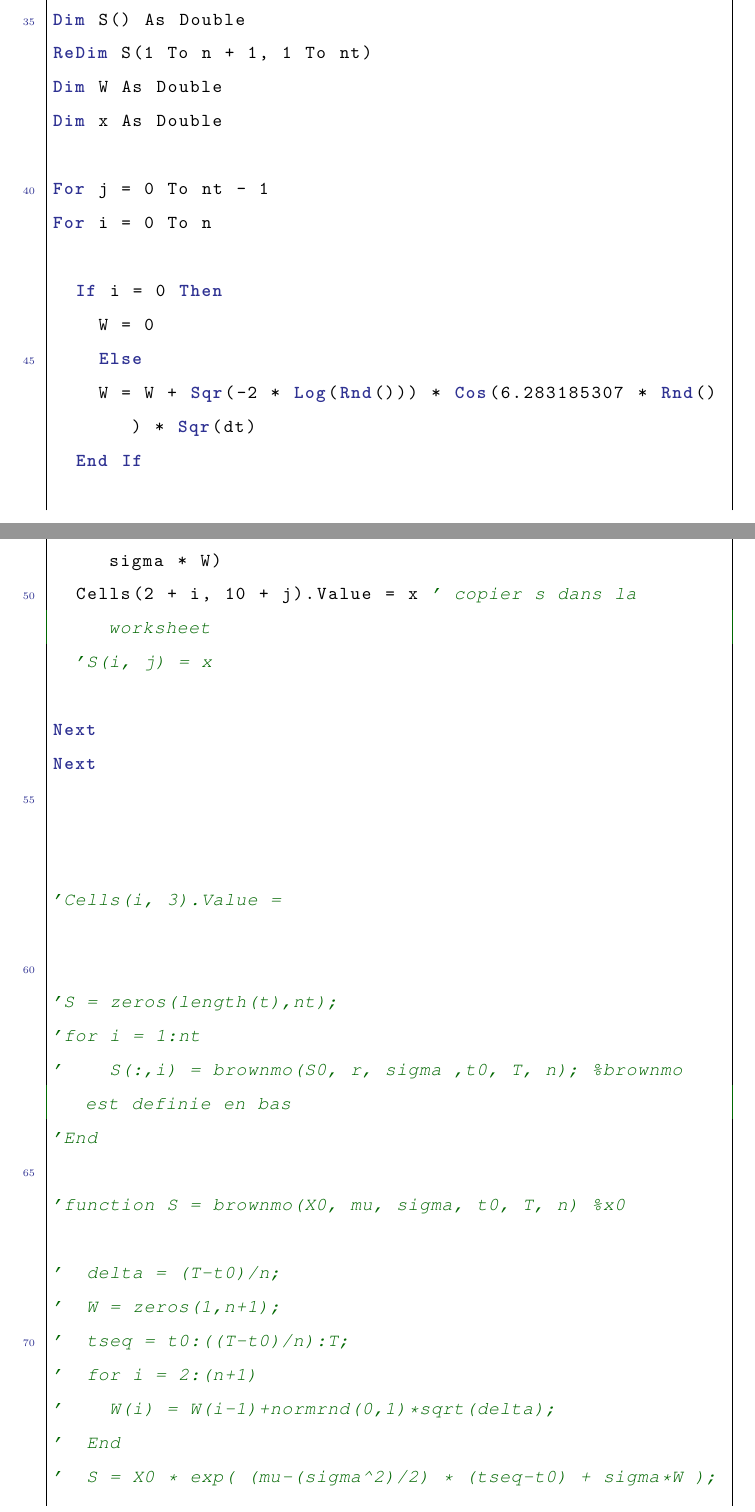
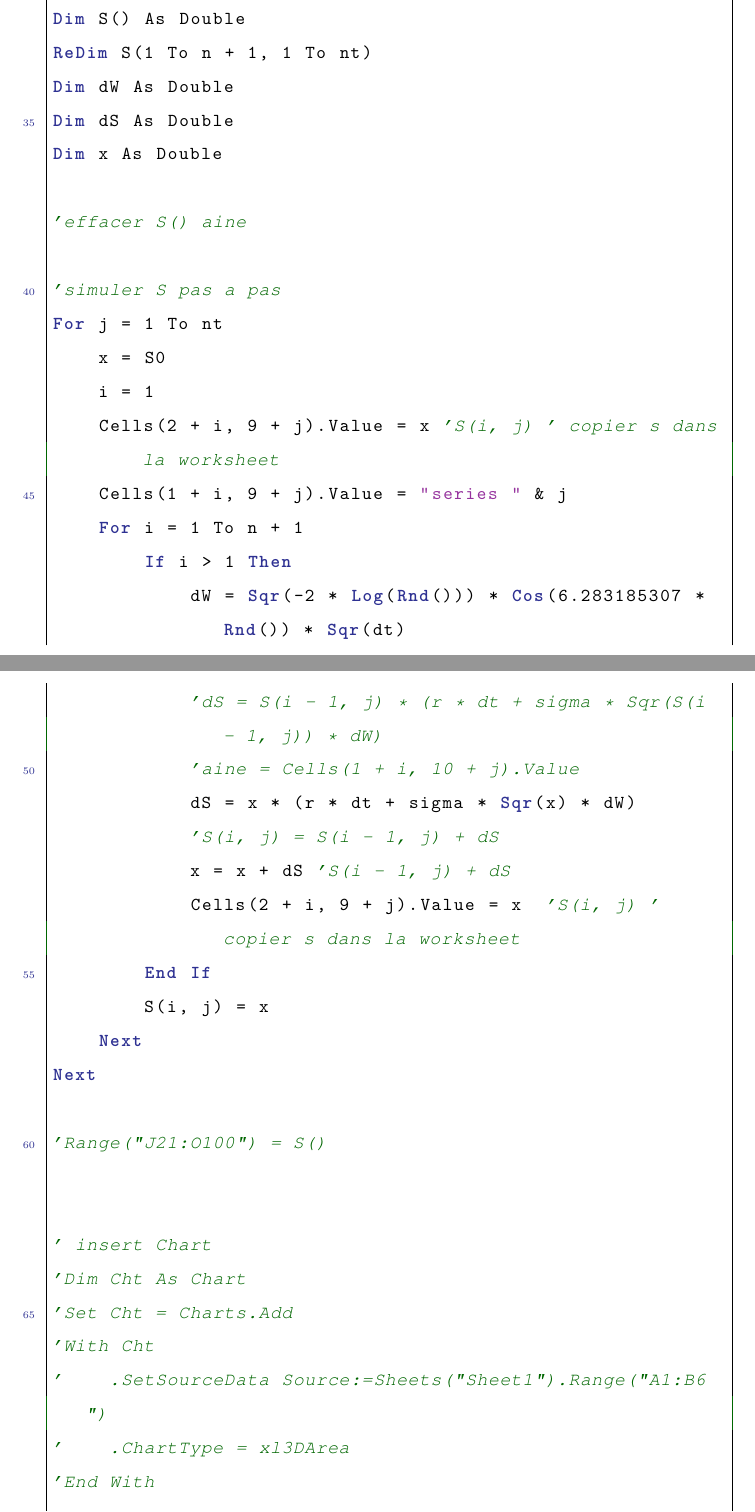
Before and after one commit to matthias-10/UCO_actuariat_mini-projet, a LaTeX document (mini-projet.tex): two parts of pages 4 and 5 of 6 before the commit and two parts of pages 4 and 5 of 5 after it, joined at a grey line, cut so that both start at the same text. Compiled offline with pdfLaTeX.

Commit message:
Update mini-projet.tex

```diff
--- a/mini-projet.tex
+++ b/mini-projet.tex
@@ -208,44 +205,43 @@ Range("I2:I" & UBound(temps) + 1) = WorksheetFunction.Transpose(temps)
 
 Dim S() As Double
 ReDim S(1 To n + 1, 1 To nt)
-Dim W As Double
+Dim dW As Double
+Dim dS As Double
 Dim x As Double
 
-For j = 0 To nt - 1
-For i = 0 To n
+'effacer S() aine
 
-  If i = 0 Then
-    W = 0
-    Else
-    W = W + Sqr(-2 * Log(Rnd())) * Cos(6.283185307 * Rnd()) * Sqr(dt)
-  End If
-
-  x = S0 * Exp((r - (sigma ^ 2) / 2) * (temps(i) - t0) + sigma * W)
-  Cells(2 + i, 10 + j).Value = x ' copier s dans la worksheet
-  'S(i, j) = x
-
-Next
+'simuler S pas a pas
+For j = 1 To nt
+    x = S0
+    i = 1
+    Cells(2 + i, 9 + j).Value = x 'S(i, j) ' copier s dans la worksheet
+    Cells(1 + i, 9 + j).Value = "series " & j
+    For i = 1 To n + 1
+        If i > 1 Then
+            dW = Sqr(-2 * Log(Rnd())) * Cos(6.283185307 * Rnd()) * Sqr(dt)
+            'dS = S(i - 1, j) * (r * dt + sigma * Sqr(S(i - 1, j)) * dW)
+            'aine = Cells(1 + i, 10 + j).Value
+            dS = x * (r * dt + sigma * Sqr(x) * dW)
+            'S(i, j) = S(i - 1, j) + dS
+            x = x + dS 'S(i - 1, j) + dS
+            Cells(2 + i, 9 + j).Value = x  'S(i, j) ' copier s dans la worksheet
+        End If
+        S(i, j) = x
+    Next
 Next
 
+'Range("J21:O100") = S()
 
 
-'Cells(i, 3).Value =
+' insert Chart
+'Dim Cht As Chart
+'Set Cht = Charts.Add
+'With Cht
+'    .SetSourceData Source:=Sheets("Sheet1").Range("A1:B6")
+'    .ChartType = xl3DArea
+'End With
 
-
-'S = zeros(length(t),nt);
-'for i = 1:nt
-'    S(:,i) = brownmo(S0, r, sigma ,t0, T, n); %brownmo est definie en bas
-'End
-
-'function S = brownmo(X0, mu, sigma, t0, T, n) %x0
-
-'  delta = (T-t0)/n;
-'  W = zeros(1,n+1);
-'  tseq = t0:((T-t0)/n):T;
-'  for i = 2:(n+1)
-'    W(i) = W(i-1)+normrnd(0,1)*sqrt(delta);
-'  End
-'  S = X0 * exp( (mu-(sigma^2)/2) * (tseq-t0) + sigma*W );
 
 MsgBox "Simule pour " & nt & " trajectoires."
 
```
Also changed, not shown: mini-projet.tex (12 more changed lines).
